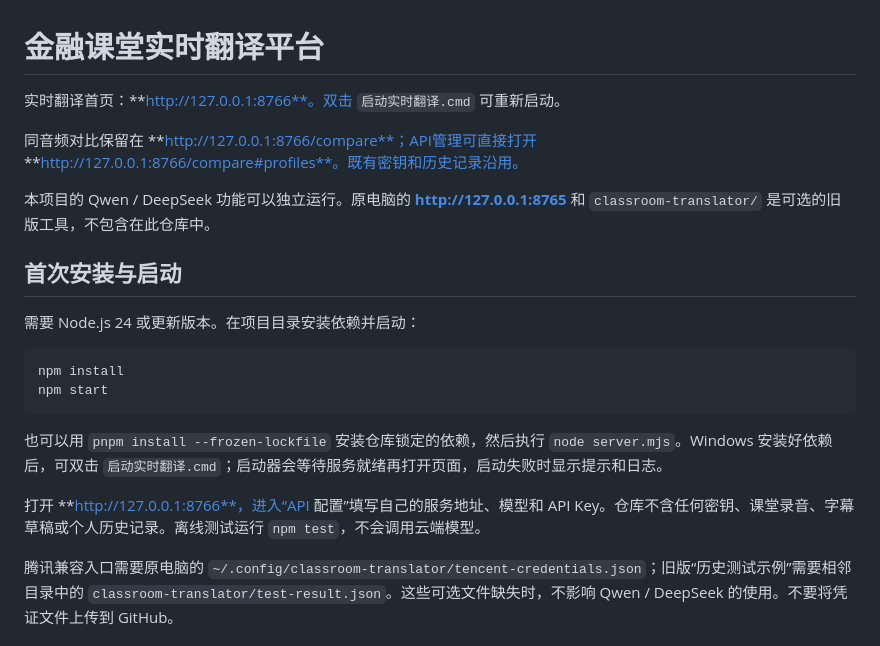
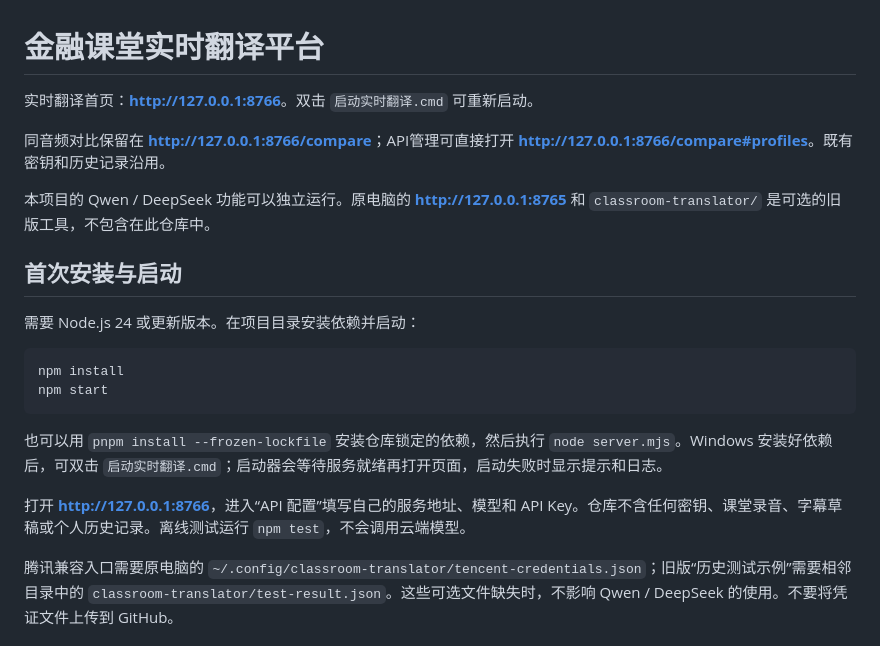
Before and after one commit to Marlowe0719/classroom-live-translation-correction, a Markdown page: README.md, the part around the change. GitHub-like rendering.

Commit message:
Fix local app links in setup guide

```diff
--- a/README.md
+++ b/README.md
@@ -1,10 +1,10 @@
 # 金融课堂实时翻译平台
 
-实时翻译首页：**http://127.0.0.1:8766**。双击 `启动实时翻译.cmd` 可重新启动。
+实时翻译首页：**[http://127.0.0.1:8766](http://127.0.0.1:8766)**。双击 `启动实时翻译.cmd` 可重新启动。
 
-同音频对比保留在 **http://127.0.0.1:8766/compare**；API管理可直接打开 **http://127.0.0.1:8766/compare#profiles**。既有密钥和历史记录沿用。
+同音频对比保留在 **[http://127.0.0.1:8766/compare](http://127.0.0.1:8766/compare)**；API管理可直接打开 **[http://127.0.0.1:8766/compare#profiles](http://127.0.0.1:8766/compare#profiles)**。既有密钥和历史记录沿用。
 
-本项目的 Qwen / DeepSeek 功能可以独立运行。原电脑的 **http://127.0.0.1:8765** 和 `classroom-translator/` 是可选的旧版工具，不包含在此仓库中。
+本项目的 Qwen / DeepSeek 功能可以独立运行。原电脑的 **[http://127.0.0.1:8765](http://127.0.0.1:8765)** 和 `classroom-translator/` 是可选的旧版工具，不包含在此仓库中。
 
 ## 首次安装与启动
 
@@ -17,7 +17,7 @@ npm start
 
 也可以用 `pnpm install --frozen-lockfile` 安装仓库锁定的依赖，然后执行 `node server.mjs`。Windows 安装好依赖后，可双击 `启动实时翻译.cmd`；启动器会等待服务就绪再打开页面，启动失败时显示提示和日志。
 
-打开 **http://127.0.0.1:8766**，进入“API 配置”填写自己的服务地址、模型和 API Key。仓库不含任何密钥、课堂录音、字幕草稿或个人历史记录。离线测试运行 `npm test`，不会调用云端模型。
+打开 **[http://127.0.0.1:8766](http://127.0.0.1:8766)**，进入“API 配置”填写自己的服务地址、模型和 API Key。仓库不含任何密钥、课堂录音、字幕草稿或个人历史记录。离线测试运行 `npm test`，不会调用云端模型。
 
 腾讯兼容入口需要原电脑的 `~/.config/classroom-translator/tencent-credentials.json`；旧版“历史测试示例”需要相邻目录中的 `classroom-translator/test-result.json`。这些可选文件缺失时，不影响 Qwen / DeepSeek 的使用。不要将凭证文件上传到 GitHub。
 
```
